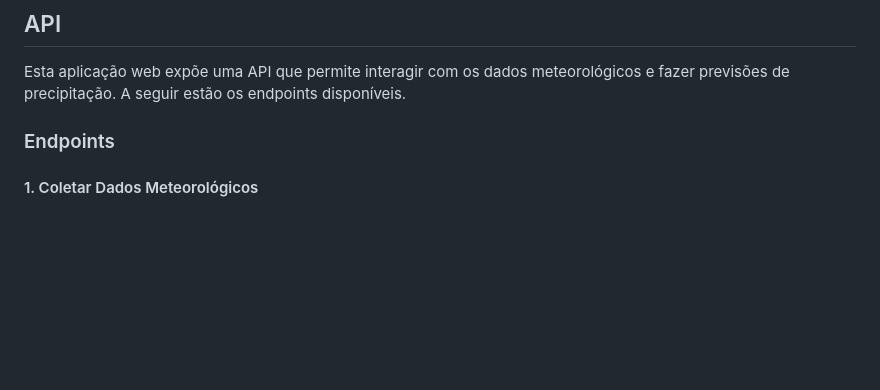
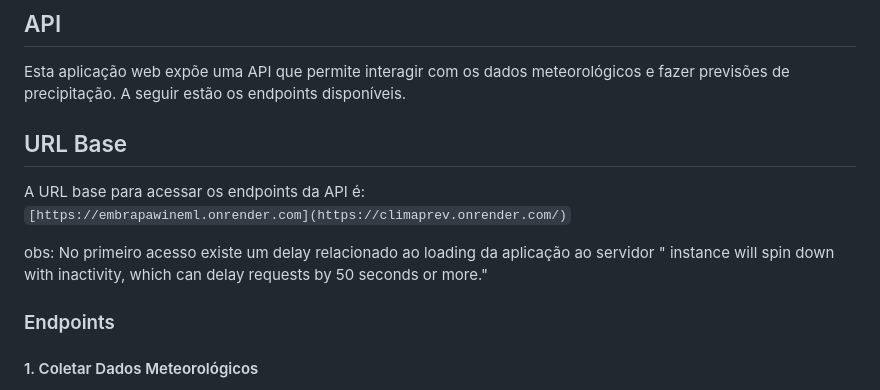
Before and after one commit to Doliver-O/ClimaPrev, a Markdown page: README.md, the part around the change. GitHub-like rendering; blank space fills up the shorter version.

```diff
--- a/README.md
+++ b/README.md
@@ -26,6 +26,12 @@ Este projeto consiste em uma aplicação web que coleta dados meteorológicos de
 ## API
 
 Esta aplicação web expõe uma API que permite interagir com os dados meteorológicos e fazer previsões de precipitação. A seguir estão os endpoints disponíveis.
+
+## URL Base
+A URL base para acessar os endpoints da API é:
+`[https://embrapawineml.onrender.com](https://climaprev.onrender.com/)`
+
+obs: No primeiro acesso existe um delay relacionado ao loading da aplicação ao servidor " instance will spin down with inactivity, which can delay requests by 50 seconds or more."
 
 ### Endpoints
 
```
